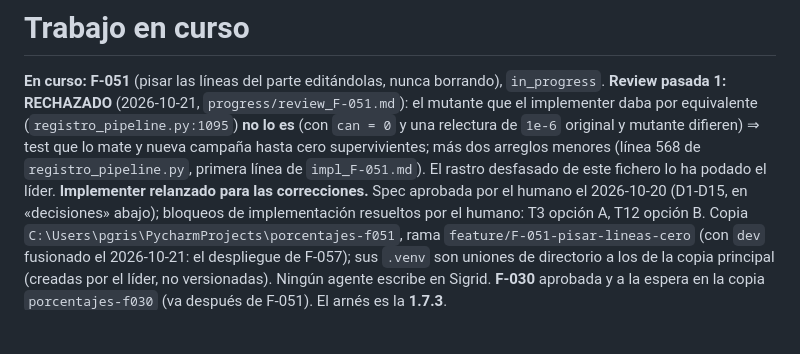
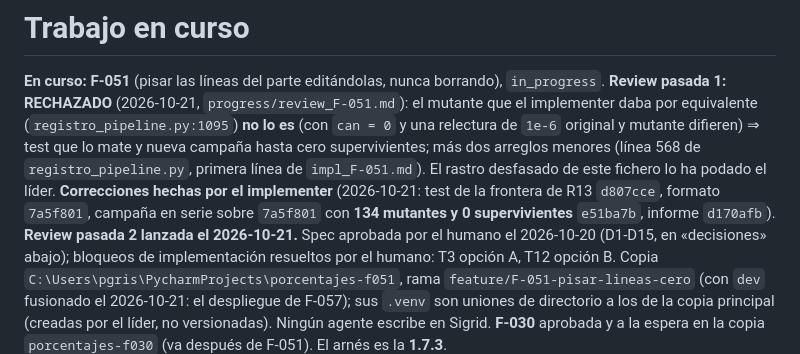
Before and after one commit to ruesma-dev/dedicacion-partes, a Markdown page: progress/current.md, the part around the change. GitHub-like rendering; blank space fills up the shorter version.

Commit message:
F-051: correcciones de la review 1 hechas; review pasada 2 lanzada
Co-Authored-By: Claude Opus 5.5 <noreply@anthropic.com>
Claude-Session: https://claude.ai/code/session_01HsjwBXeFEUj9C7gjEMmNNU

```diff
--- a/progress/current.md
+++ b/progress/current.md
@@ -8,8 +8,11 @@ equivalente (`registro_pipeline.py:1095`) **no lo es** (con `can = 0` y una
 relectura de `1e-6` original y mutante difieren) ⇒ test que lo mate y nueva
 campaña hasta cero supervivientes; más dos arreglos menores (línea 568 de
 `registro_pipeline.py`, primera línea de `impl_F-051.md`). El rastro
-desfasado de este fichero lo ha podado el líder. **Implementer relanzado
-para las correcciones.** Spec aprobada por el humano el 2026-10-20 (D1-D15,
+desfasado de este fichero lo ha podado el líder. **Correcciones hechas por
+el implementer** (2026-10-21: test de la frontera de R13 `d807cce`, formato
+`7a5f801`, campaña en serie sobre `7a5f801` con **134 mutantes y 0
+supervivientes** `e51ba7b`, informe `d170afb`). **Review pasada 2 lanzada
+el 2026-10-21.** Spec aprobada por el humano el 2026-10-20 (D1-D15,
 en «decisiones» abajo); bloqueos de implementación resueltos por el humano:
 T3 opción A, T12 opción B. Copia
 `C:\Users\pgris\PycharmProjects\porcentajes-f051`, rama
```
